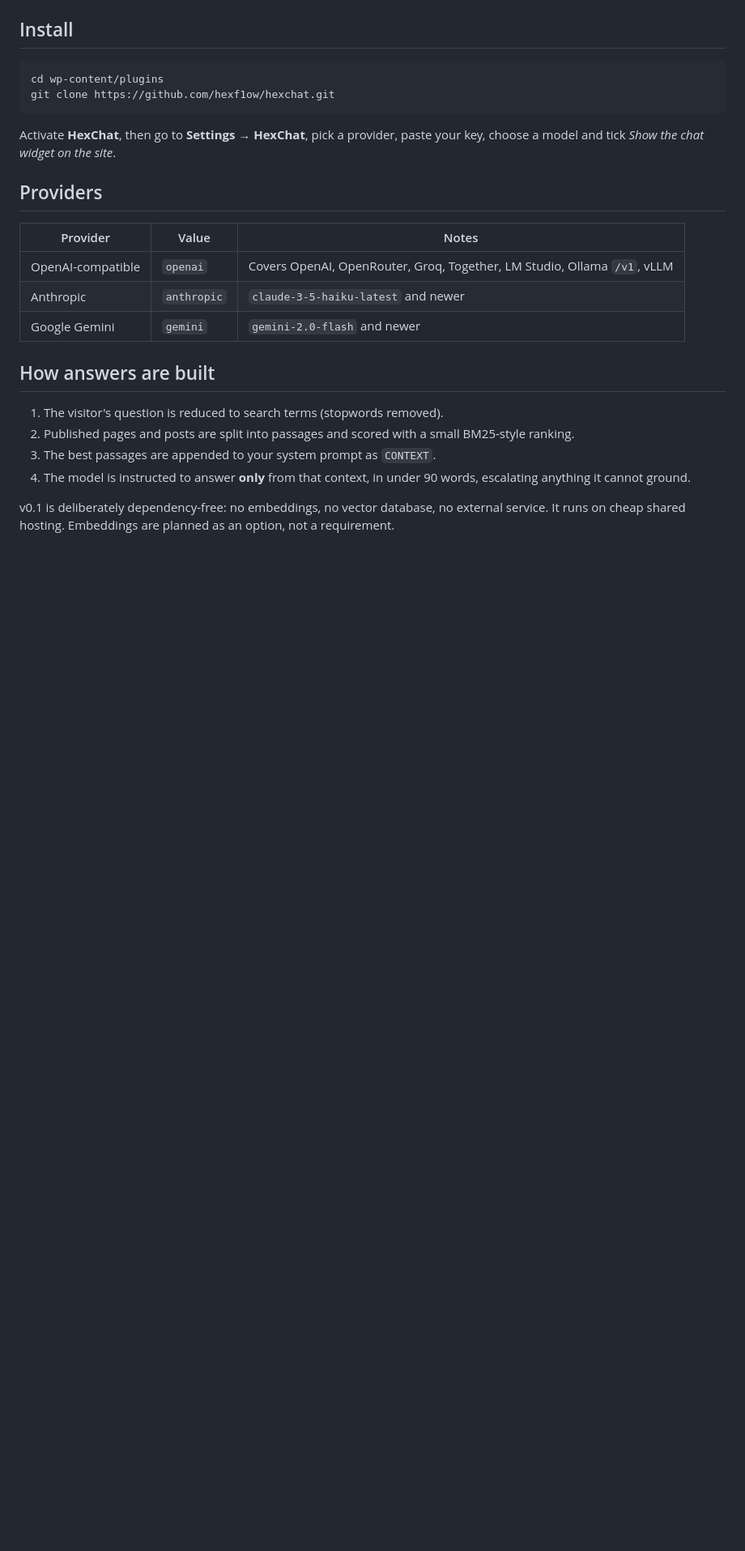
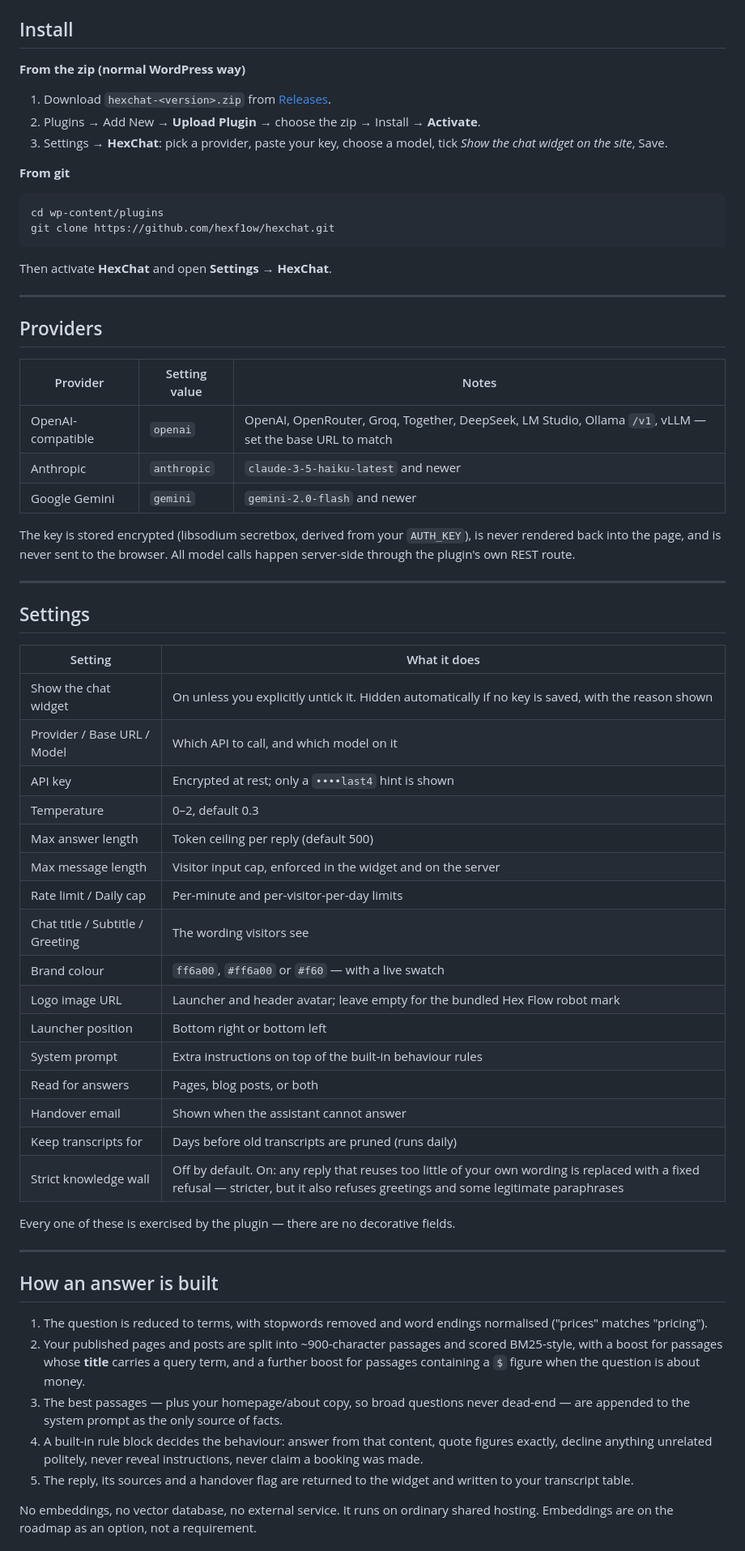
Before and after one commit to hexf1ow/hexchat, a Markdown page: README.md, the part around one of its changes. Shown at 81% size. GitHub-like rendering; blank space fills up the shorter version.

````diff
--- a/README.md
+++ b/README.md
@@ -29,25 +43,66 @@ Most chat plugins are either a canned-question box dressed up as AI, or a paid S
 ## Install
+
+**From the zip (normal WordPress way)**
+
+1. Download `hexchat-<version>.zip` from [Releases](https://github.com/hexf1ow/hexchat/releases).
+2. Plugins → Add New → **Upload Plugin** → choose the zip → Install → **Activate**.
+3. Settings → **HexChat**: pick a provider, paste your key, choose a model, tick *Show the chat widget on the site*, Save.
+
+**From git**
 
 ```bash
 cd wp-content/plugins
 git clone https://github.com/hexf1ow/hexchat.git
 ```
 
-Activate **HexChat**, then go to **Settings → HexChat**, pick a provider, paste your key, choose a model and tick *Show the chat widget on the site*.
+Then activate **HexChat** and open **Settings → HexChat**.
+
+---
 
 ## Providers
 
-| Provider | Value | Notes |
+| Provider | Setting value | Notes |
 | --- | --- | --- |
-| OpenAI-compatible | `openai` | Covers OpenAI, OpenRouter, Groq, Together, LM Studio, Ollama `/v1`, vLLM |
+| OpenAI-compatible | `openai` | OpenAI, OpenRouter, Groq, Together, DeepSeek, LM Studio, Ollama `/v1`, vLLM — set the base URL to match |
 | Anthropic | `anthropic` | `claude-3-5-haiku-latest` and newer |
 | Google Gemini | `gemini` | `gemini-2.0-flash` and newer |
 
-## How answers are built
+The key is stored encrypted (libsodium secretbox, derived from your `AUTH_KEY`), is never rendered back into the page, and is never sent to the browser. All model calls happen server-side through the plugin's own REST route.
 
-1. The visitor's question is reduced to search terms (stopwords removed).
-2. Published pages and posts are split into passages and scored with a small BM25-style ranking.
-3. The best passages are appended to your system prompt as `CONTEXT`.
-4. The model is instructed to answer **only** from that context, in under 90 words, escalating anything it cannot ground.
+---
 
-v0.1 is deliberately dependency-free: no embeddings, no vector database, no external service. It runs on cheap shared hosting. Embeddings are planned as an option, not a requirement.
+## Settings
+
+| Setting | What it does |
+| --- | --- |
+| Show the chat widget | On unless you explicitly untick it. Hidden automatically if no key is saved, with the reason shown |
+| Provider / Base URL / Model | Which API to call, and which model on it |
+| API key | Encrypted at rest; only a `••••last4` hint is shown |
+| Temperature | 0–2, default 0.3 |
+| Max answer length | Token ceiling per reply (default 500) |
+| Max message length | Visitor input cap, enforced in the widget and on the server |
+| Rate limit / Daily cap | Per-minute and per-visitor-per-day limits |
+| Chat title / Subtitle / Greeting | The wording visitors see |
+| Brand colour | `ff6a00`, `#ff6a00` or `#f60` — with a live swatch |
+| Logo image URL | Launcher and header avatar; leave empty for the bundled Hex Flow robot mark |
+| Launcher position | Bottom right or bottom left |
+| System prompt | Extra instructions on top of the built-in behaviour rules |
+| Read for answers | Pages, blog posts, or both |
+| Handover email | Shown when the assistant cannot answer |
+| Keep transcripts for | Days before old transcripts are pruned (runs daily) |
+| Strict knowledge wall | Off by default. On: any reply that reuses too little of your own wording is replaced with a fixed refusal — stricter, but it also refuses greetings and some legitimate paraphrases |
+
+Every one of these is exercised by the plugin — there are no decorative fields.
+
+---
+
+## How an answer is built
+
+1. The question is reduced to terms, with stopwords removed and word endings normalised ("prices" matches "pricing").
+2. Your published pages and posts are split into ~900-character passages and scored BM25-style, with a boost for passages whose **title** carries a query term, and a further boost for passages containing a `$` figure when the question is about money.
+3. The best passages — plus your homepage/about copy, so broad questions never dead-end — are appended to the system prompt as the only source of facts.
+4. A built-in rule block decides the behaviour: answer from that content, quote figures exactly, decline anything unrelated politely, never reveal instructions, never claim a booking was made.
+5. The reply, its sources and a handover flag are returned to the widget and written to your transcript table.
+
+No embeddings, no vector database, no external service. It runs on ordinary shared hosting. Embeddings are on the roadmap as an option, not a requirement.
+
````
Also changed, not shown: other parts of README.md (+85 -16 lines), docs/screenshot-chat.png, docs/screenshot-launcher.png.
